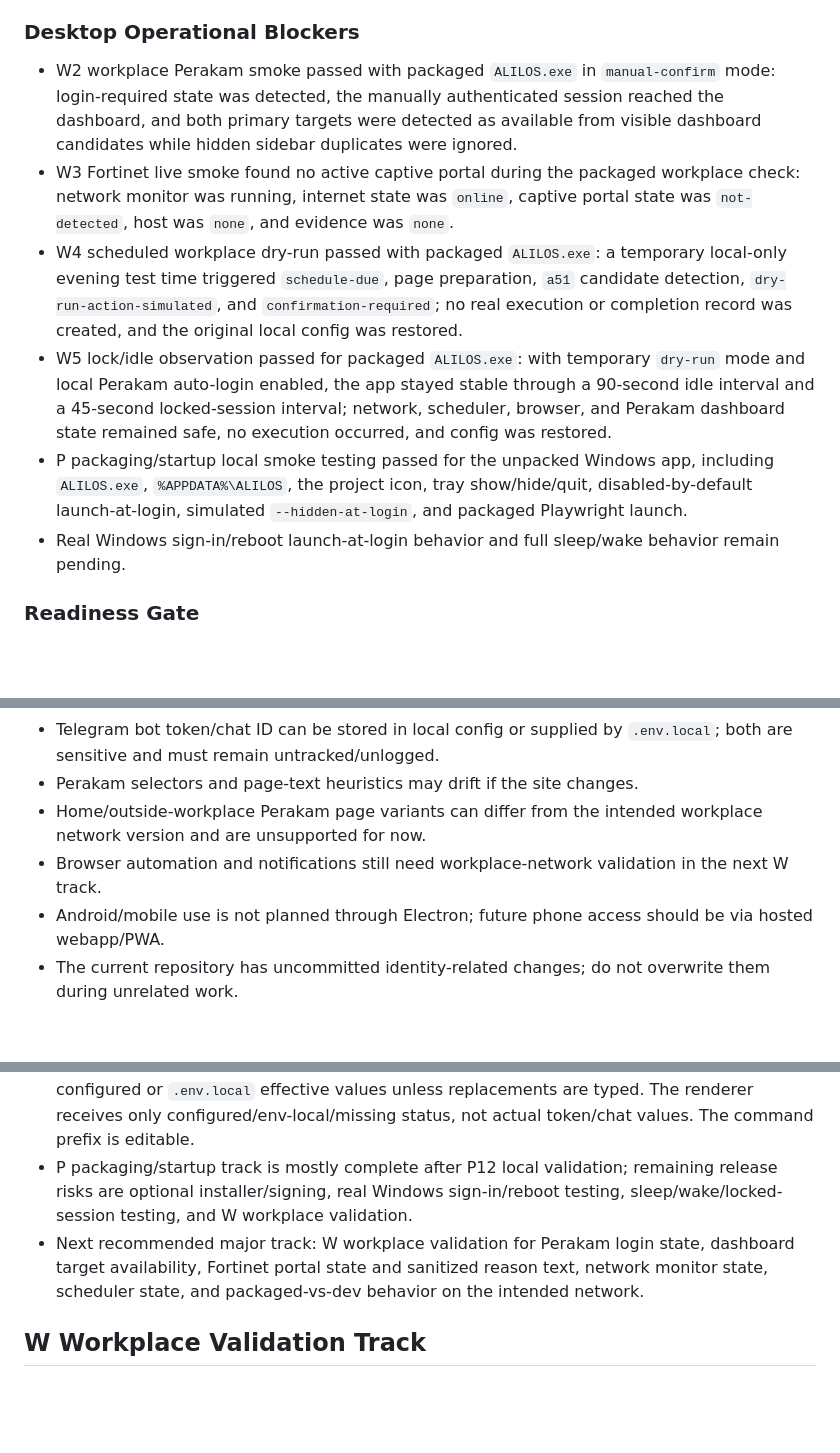
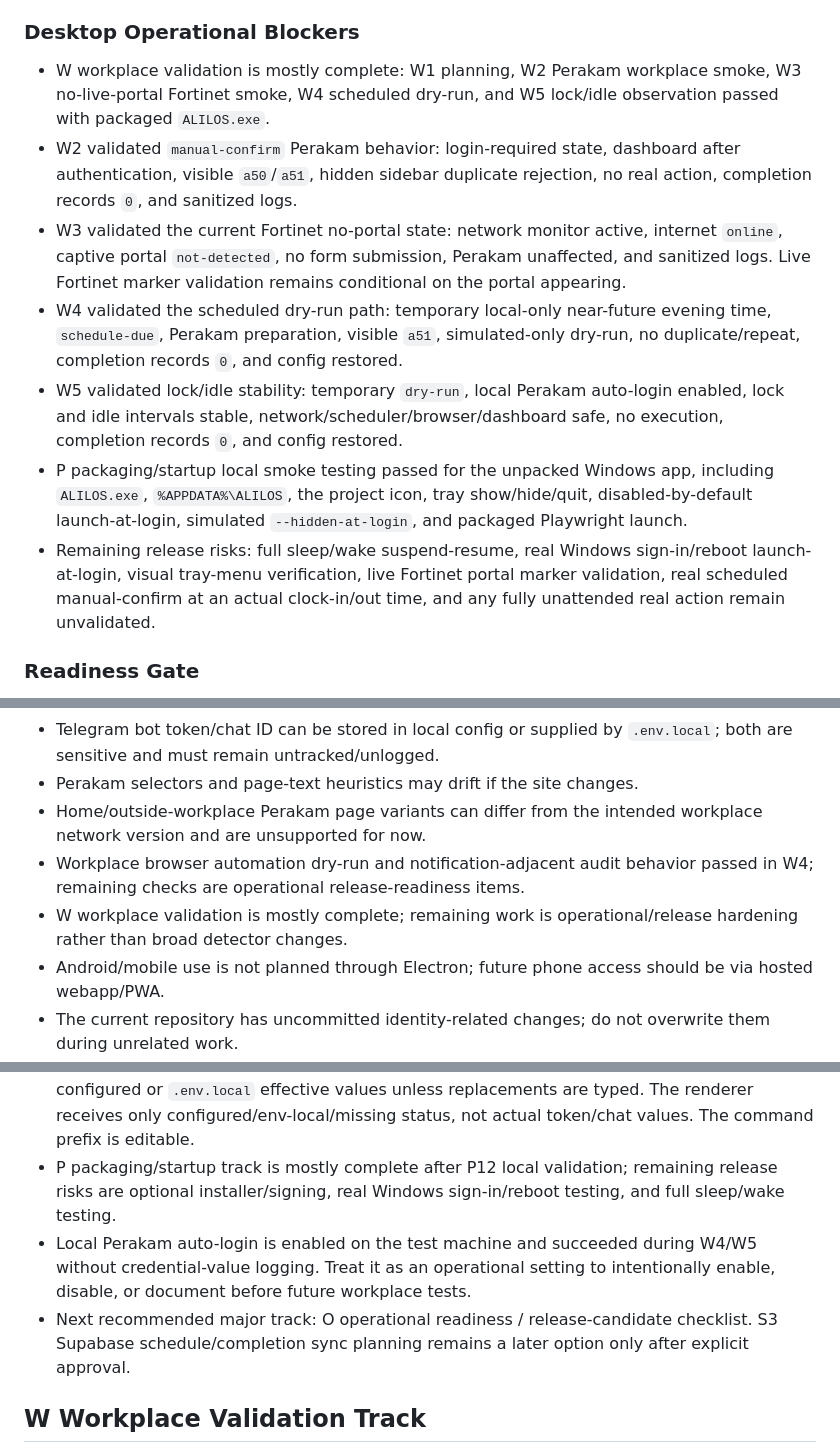
Before and after one commit to al89er/ALILOS, a Markdown page: docs/CURRENT_STATUS.md, 3 parts joined by grey strips. Rendered like a GitHub page; blank space fills up the shorter version.

```diff
--- a/docs/CURRENT_STATUS.md
+++ b/docs/CURRENT_STATUS.md
@@ -67,12 +67,13 @@ The active implementation focus appears to be hardening the guarded manual-confi
 
 ### Desktop Operational Blockers
 
-- W2 workplace Perakam smoke passed with packaged `ALILOS.exe` in `manual-confirm` mode: login-required state was detected, the manually authenticated session reached the dashboard, and both primary targets were detected as available from visible dashboard candidates while hidden sidebar duplicates were ignored.
-- W3 Fortinet live smoke found no active captive portal during the packaged workplace check: network monitor was running, internet state was `online`, captive portal state was `not-detected`, host was `none`, and evidence was `none`.
-- W4 scheduled workplace dry-run passed with packaged `ALILOS.exe`: a temporary local-only evening test time triggered `schedule-due`, page preparation, `a51` candidate detection, `dry-run-action-simulated`, and `confirmation-required`; no real execution or completion record was created, and the original local config was restored.
-- W5 lock/idle observation passed for packaged `ALILOS.exe`: with temporary `dry-run` mode and local Perakam auto-login enabled, the app stayed stable through a 90-second idle interval and a 45-second locked-session interval; network, scheduler, browser, and Perakam dashboard state remained safe, no execution occurred, and config was restored.
+- W workplace validation is mostly complete: W1 planning, W2 Perakam workplace smoke, W3 no-live-portal Fortinet smoke, W4 scheduled dry-run, and W5 lock/idle observation passed with packaged `ALILOS.exe`.
+- W2 validated `manual-confirm` Perakam behavior: login-required state, dashboard after authentication, visible `a50`/`a51`, hidden sidebar duplicate rejection, no real action, completion records `0`, and sanitized logs.
+- W3 validated the current Fortinet no-portal state: network monitor active, internet `online`, captive portal `not-detected`, no form submission, Perakam unaffected, and sanitized logs. Live Fortinet marker validation remains conditional on the portal appearing.
+- W4 validated the scheduled dry-run path: temporary local-only near-future evening time, `schedule-due`, Perakam preparation, visible `a51`, simulated-only dry-run, no duplicate/repeat, completion records `0`, and config restored.
+- W5 validated lock/idle stability: temporary `dry-run`, local Perakam auto-login enabled, lock and idle intervals stable, network/scheduler/browser/dashboard safe, no execution, completion records `0`, and config restored.
 - P packaging/startup local smoke testing passed for the unpacked Windows app, including `ALILOS.exe`, `%APPDATA%\ALILOS`, the project icon, tray show/hide/quit, disabled-by-default launch-at-login, simulated `--hidden-at-login`, and packaged Playwright launch.
-- Real Windows sign-in/reboot launch-at-login behavior and full sleep/wake behavior remain pending.
+- Remaining release risks: full sleep/wake suspend-resume, real Windows sign-in/reboot launch-at-login, visual tray-menu verification, live Fortinet portal marker validation, real scheduled manual-confirm at an actual clock-in/out time, and any fully unattended real action remain unvalidated.
 
 ### Readiness Gate
 
@@ -107,7 +108,8 @@ The active implementation focus appears to be hardening the guarded manual-confi
 - Telegram bot token/chat ID can be stored in local config or supplied by `.env.local`; both are sensitive and must remain untracked/unlogged.
 - Perakam selectors and page-text heuristics may drift if the site changes.
 - Home/outside-workplace Perakam page variants can differ from the intended workplace network version and are unsupported for now.
-- Browser automation and notifications still need workplace-network validation in the next W track.
+- Workplace browser automation dry-run and notification-adjacent audit behavior passed in W4; remaining checks are operational release-readiness items.
+- W workplace validation is mostly complete; remaining work is operational/release hardening rather than broad detector changes.
 - Android/mobile use is not planned through Electron; future phone access should be via hosted webapp/PWA.
 - The current repository has uncommitted identity-related changes; do not overwrite them during unrelated work.
 
@@ -133,8 +135,9 @@ The active implementation focus appears to be hardening the guarded manual-confi
 - The Settings tab can edit worker enable/interval, automation execution mode/interval/dry-run preparation, scheduler windows/grace/reminders, Perakam dashboard URL, and Supabase heartbeat enable/project URL/interval. Supabase URL input is blank on load and only replaces the stored URL when a new URL is entered.
 - Launch-at-login uses top-level `startup.launchAtLogin`, remains disabled by default, uses Windows login items only in packaged ALILOS builds, and starts hidden to tray when launched at sign-in.
 - Telegram token/chat fields are password inputs, blank on load, and preserve existing configured or `.env.local` effective values unless replacements are typed. The renderer receives only configured/env-local/missing status, not actual token/chat values. The command prefix is editable.
-- P packaging/startup track is mostly complete after P12 local validation; remaining release risks are optional installer/signing, real Windows sign-in/reboot testing, sleep/wake/locked-session testing, and W workplace validation.
-- Next recommended major track: W workplace validation for Perakam login state, dashboard target availability, Fortinet portal state and sanitized reason text, network monitor state, scheduler state, and packaged-vs-dev behavior on the intended network.
+- P packaging/startup track is mostly complete after P12 local validation; remaining release risks are optional installer/signing, real Windows sign-in/reboot testing, and full sleep/wake testing.
+- Local Perakam auto-login is enabled on the test machine and succeeded during W4/W5 without credential-value logging. Treat it as an operational setting to intentionally enable, disable, or document before future workplace tests.
+- Next recommended major track: O operational readiness / release-candidate checklist. S3 Supabase schedule/completion sync planning remains a later option only after explicit approval.
 
 ## W Workplace Validation Track
 
```
Also changed, not shown: other parts of docs/CURRENT_STATUS.md (+2 -2 lines), docs/DEV_NOTES.md (+16 -8 lines), docs/NEXT_ACTIONS.md (+11 -11 lines).
